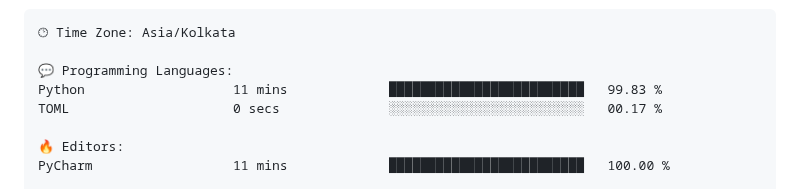
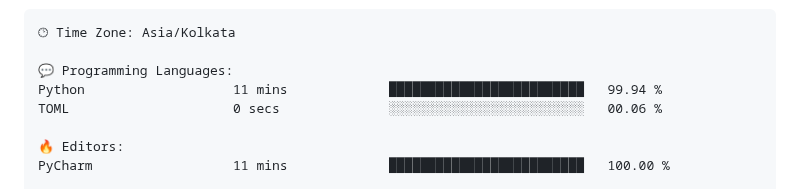
Before and after one commit to subbarayudu-chakali/subbarayudu-chakali, a Markdown page: README.md, the part around one of its changes. GitHub-like rendering.

Commit message:
Updated with Dev Metrics

```diff
--- a/README.md
+++ b/README.md
@@ -189,8 +189,8 @@ Sunday                   32 commits          ███░░░░░░░░
 🕑︎ Time Zone: Asia/Kolkata
 
 💬 Programming Languages:
-Python                   11 mins             █████████████████████████   99.83 %
-TOML                     0 secs              ░░░░░░░░░░░░░░░░░░░░░░░░░   00.17 %
+Python                   11 mins             █████████████████████████   99.94 %
+TOML                     0 secs              ░░░░░░░░░░░░░░░░░░░░░░░░░   00.06 %
 
 🔥 Editors:
 PyCharm                  11 mins             █████████████████████████   100.00 %
```
Also changed, not shown: other parts of README.md (+1 -1 lines).
